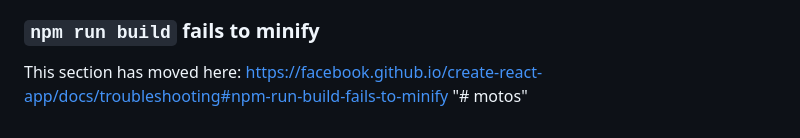
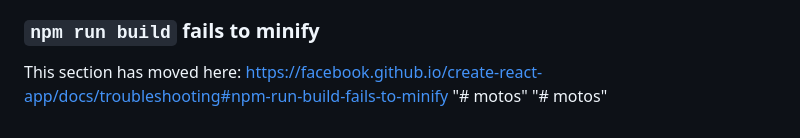
Before and after one commit to mnjkr123/motos, a Markdown page: README.md, the part around the change. Drawn GitHub-style.

```diff
--- a/README.md
+++ b/README.md
@@ -69,3 +69,4 @@ This section has moved here: [https://facebook.github.io/create-react-app/docs/d
 
 This section has moved here: [https://facebook.github.io/create-react-app/docs/troubleshooting#npm-run-build-fails-to-minify](https://facebook.github.io/create-react-app/docs/troubleshooting#npm-run-build-fails-to-minify)
 "# motos"
+"# motos"
```
